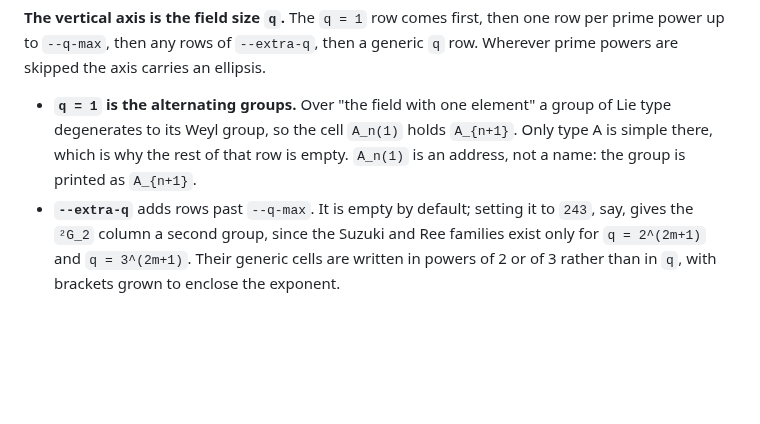
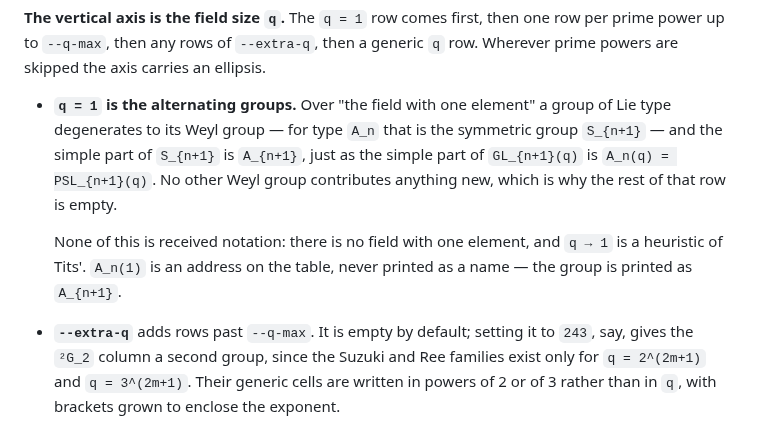
Before and after one commit to Rami5743/Grp_Tab, a Markdown page: README.md, the part around the change. Rendered like a GitHub page; blank space fills up the shorter version.

```diff
--- a/README.md
+++ b/README.md
@@ -42,10 +42,15 @@ then a generic `q` row.  Wherever prime powers are skipped the axis carries an
 ellipsis.
 
 * **`q = 1` is the alternating groups.**  Over "the field with one element" a
-  group of Lie type degenerates to its Weyl group, so the cell `A_n(1)` holds
-  `A_{n+1}`.  Only type A is simple there, which is why the rest of that row
-  is empty.  `A_n(1)` is an address, not a name: the group is printed as
-  `A_{n+1}`.
+  group of Lie type degenerates to its Weyl group — for type `A_n` that is the
+  symmetric group `S_{n+1}` — and the simple part of `S_{n+1}` is `A_{n+1}`,
+  just as the simple part of `GL_{n+1}(q)` is `A_n(q) = PSL_{n+1}(q)`.  No
+  other Weyl group contributes anything new, which is why the rest of that row
+  is empty.
+
+  None of this is received notation: there is no field with one element, and
+  `q → 1` is a heuristic of Tits'.  `A_n(1)` is an address on the table, never
+  printed as a name — the group is printed as `A_{n+1}`.
 * **`--extra-q`** adds rows past `--q-max`.  It is empty by default; setting
   it to `243`, say, gives the `²G_2` column a second group, since the Suzuki
   and Ree families exist only for `q = 2^(2m+1)` and `q = 3^(2m+1)`.  Their
```
Also changed, not shown: out/preview.png, 3 other files.
